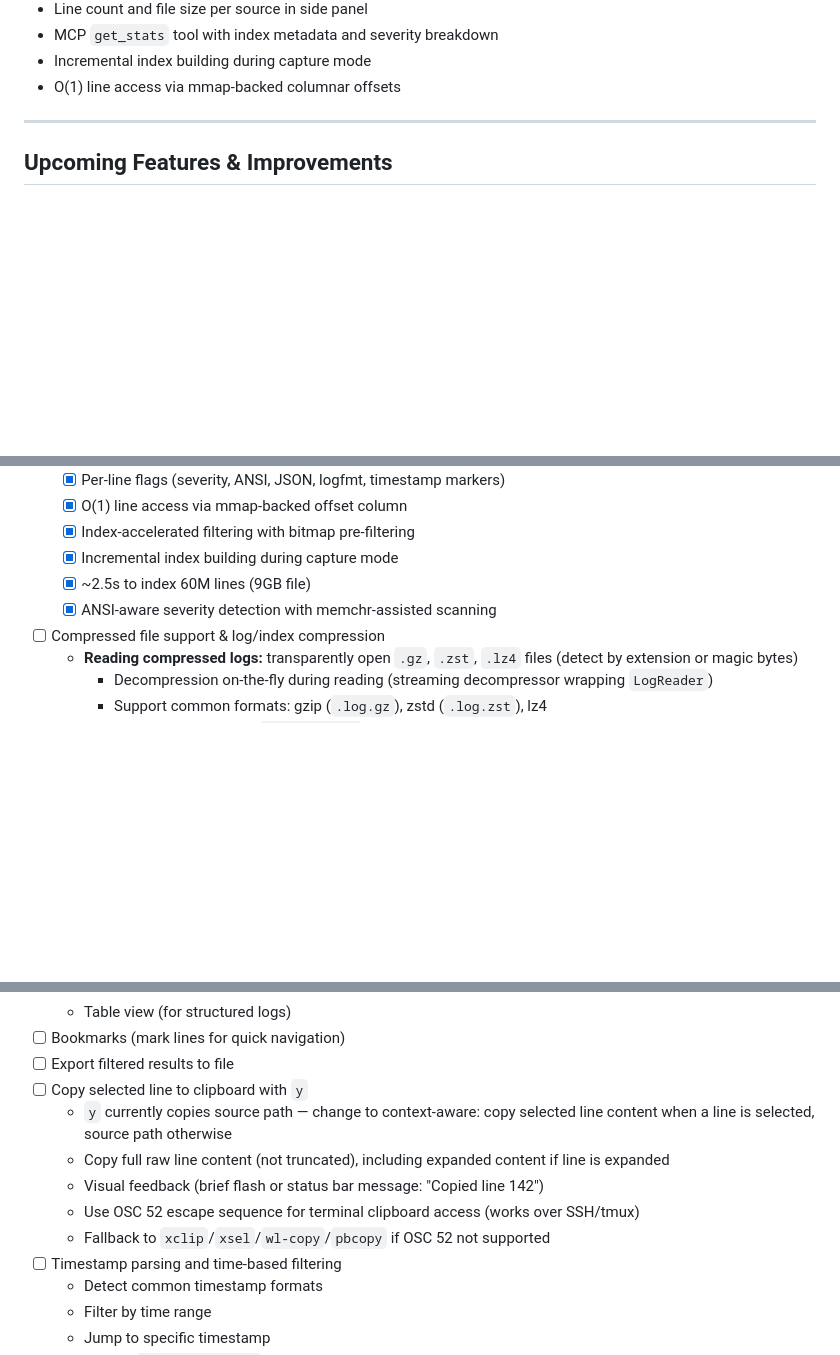
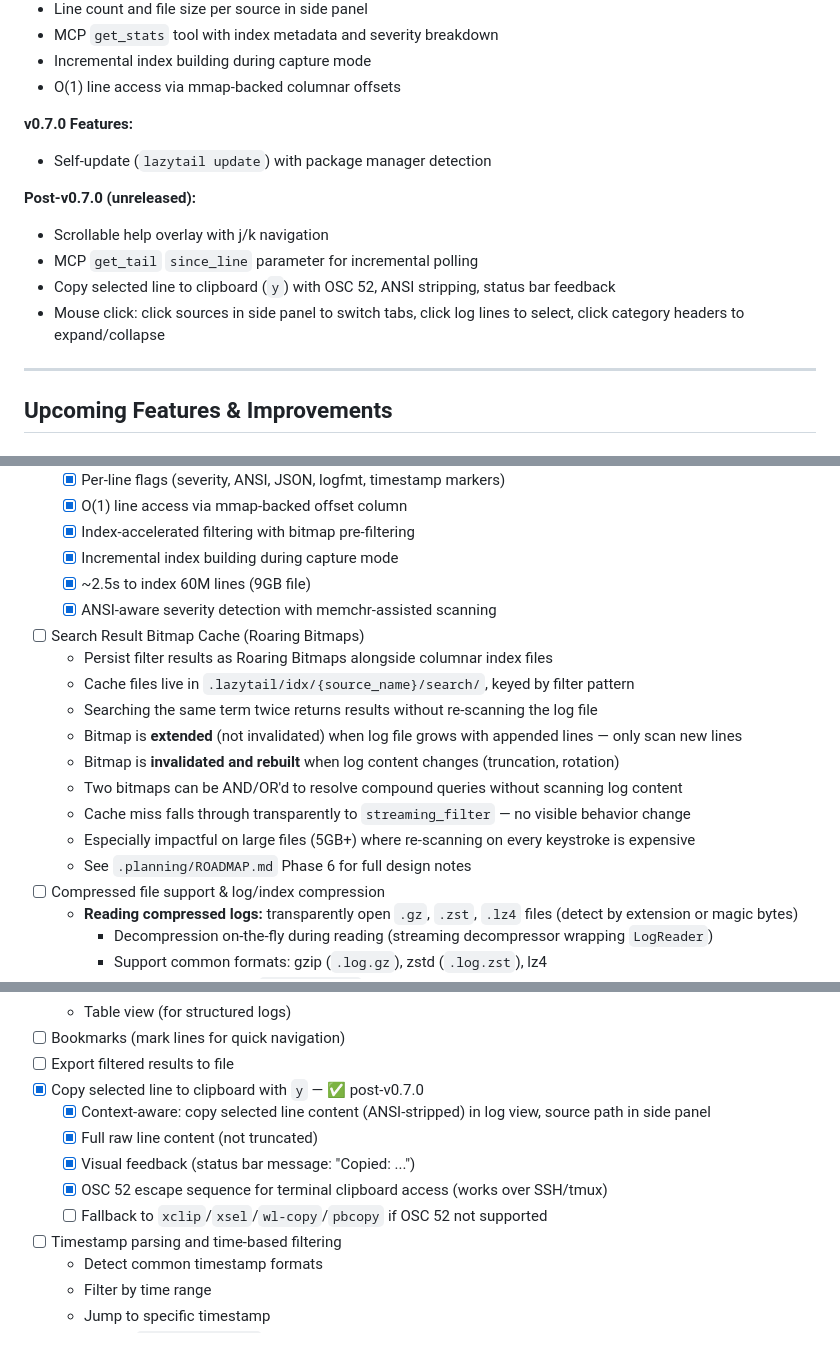
Before and after one commit to raaymax/lazytail, a Markdown page: ROADMAP.md, 3 parts joined by grey strips. Rendered like a GitHub page; blank space fills up the shorter version.

```diff
--- a/ROADMAP.md
+++ b/ROADMAP.md
@@ -67,6 +67,15 @@ This is a local planning document for upcoming features and improvements.
 - MCP `get_stats` tool with index metadata and severity breakdown
 - Incremental index building during capture mode
 - O(1) line access via mmap-backed columnar offsets
+
+**v0.7.0 Features:**
+- Self-update (`lazytail update`) with package manager detection
+
+**Post-v0.7.0 (unreleased):**
+- Scrollable help overlay with j/k navigation
+- MCP `get_tail` `since_line` parameter for incremental polling
+- Copy selected line to clipboard (`y`) with OSC 52, ANSI stripping, status bar feedback
+- Mouse click: click sources in side panel to switch tabs, click log lines to select, click category headers to expand/collapse
 
 ---
 
@@ -1032,6 +1064,16 @@ fn apply_filter(reader: &dyn LogReader, filter: Arc<dyn Filter>) {
   - [x] Incremental index building during capture mode
   - [x] ~2.5s to index 60M lines (9GB file)
   - [x] ANSI-aware severity detection with memchr-assisted scanning
+- [ ] Search Result Bitmap Cache (Roaring Bitmaps)
+  - Persist filter results as Roaring Bitmaps alongside columnar index files
+  - Cache files live in `.lazytail/idx/{source_name}/search/`, keyed by filter pattern
+  - Searching the same term twice returns results without re-scanning the log file
+  - Bitmap is **extended** (not invalidated) when log file grows with appended lines — only scan new lines
+  - Bitmap is **invalidated and rebuilt** when log content changes (truncation, rotation)
+  - Two bitmaps can be AND/OR'd to resolve compound queries without scanning log content
+  - Cache miss falls through transparently to `streaming_filter` — no visible behavior change
+  - Especially impactful on large files (5GB+) where re-scanning on every keystroke is expensive
+  - See `.planning/ROADMAP.md` Phase 6 for full design notes
 - [ ] Compressed file support & log/index compression
   - **Reading compressed logs:** transparently open `.gz`, `.zst`, `.lz4` files (detect by extension or magic bytes)
     - Decompression on-the-fly during reading (streaming decompressor wrapping `LogReader`)
@@ -1164,12 +1206,12 @@ sources:
   - Table view (for structured logs)
 - [ ] Bookmarks (mark lines for quick navigation)
 - [ ] Export filtered results to file
-- [ ] Copy selected line to clipboard with `y`
-  - `y` currently copies source path — change to context-aware: copy selected line content when a line is selected, source path otherwise
-  - Copy full raw line content (not truncated), including expanded content if line is expanded
-  - Visual feedback (brief flash or status bar message: "Copied line 142")
-  - Use OSC 52 escape sequence for terminal clipboard access (works over SSH/tmux)
-  - Fallback to `xclip`/`xsel`/`wl-copy`/`pbcopy` if OSC 52 not supported
+- [x] Copy selected line to clipboard with `y` — ✅ post-v0.7.0
+  - [x] Context-aware: copy selected line content (ANSI-stripped) in log view, source path in side panel
+  - [x] Full raw line content (not truncated)
+  - [x] Visual feedback (status bar message: "Copied: ...")
+  - [x] OSC 52 escape sequence for terminal clipboard access (works over SSH/tmux)
+  - [ ] Fallback to `xclip`/`xsel`/`wl-copy`/`pbcopy` if OSC 52 not supported
 - [ ] Timestamp parsing and time-based filtering
   - Detect common timestamp formats
   - Filter by time range
```
Also changed, not shown: other parts of ROADMAP.md (+32 -9 lines), ROADMAP2.md (added, +250 -0 lines).
